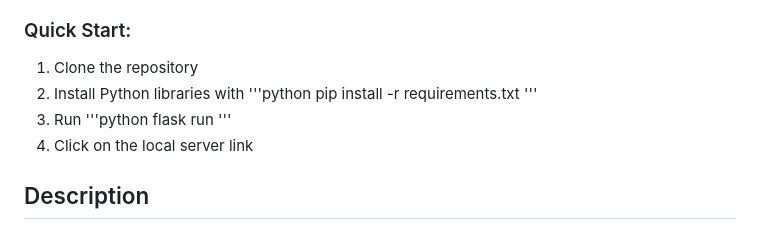
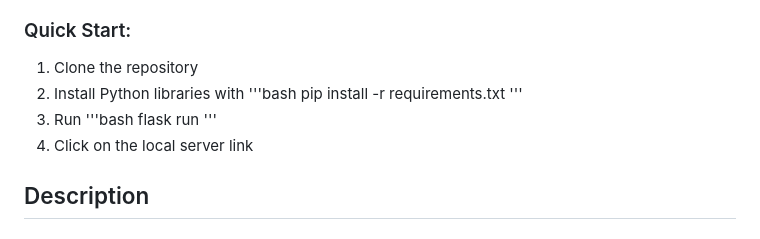
Before and after one commit to hiepnguyenduc2005/Positive-vs-Negative, a Markdown page: README.md, the part around the change. Rendered like a GitHub page.

```diff
--- a/README.md
+++ b/README.md
@@ -4,8 +4,8 @@
 ### Website Preview: http://positivevsnegative.pythonanywhere.com/
 ### Quick Start:
 1. Clone the repository
-2. Install Python libraries with '''python pip install -r requirements.txt '''
-3. Run '''python flask run '''
+2. Install Python libraries with '''bash pip install -r requirements.txt '''
+3. Run '''bash flask run '''
 4. Click on the local server link
 
 
```
